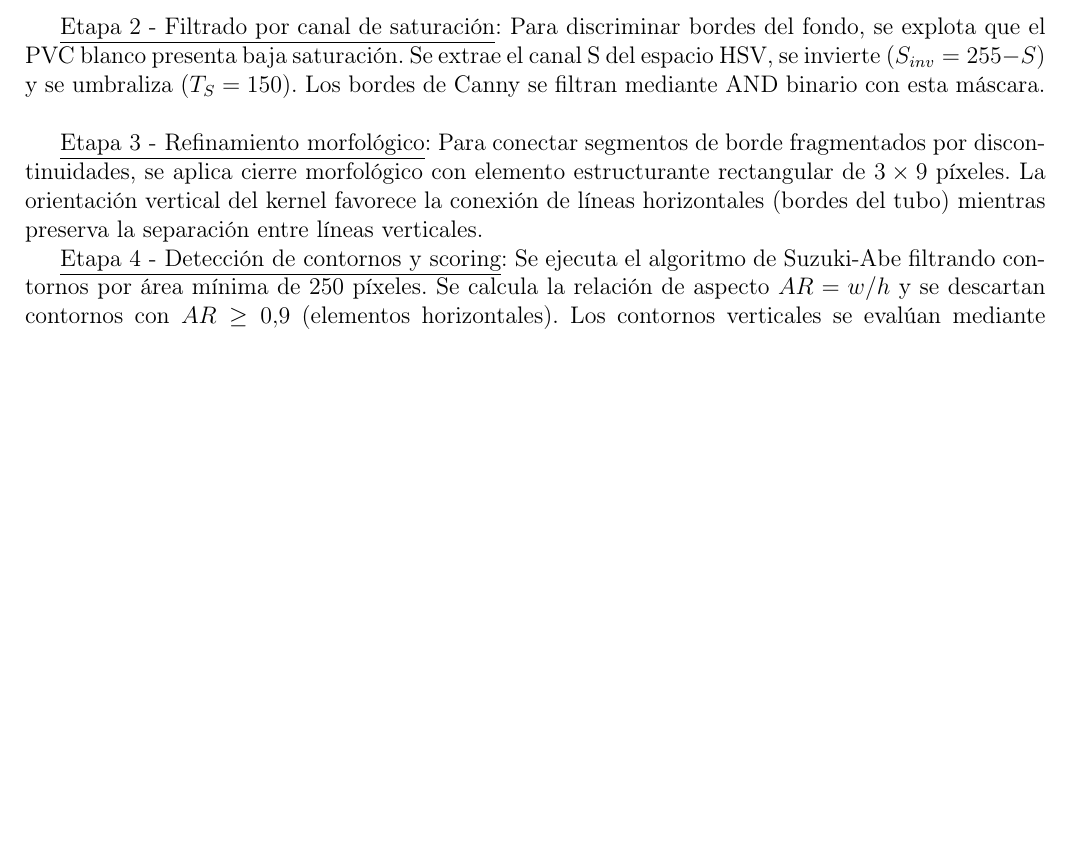
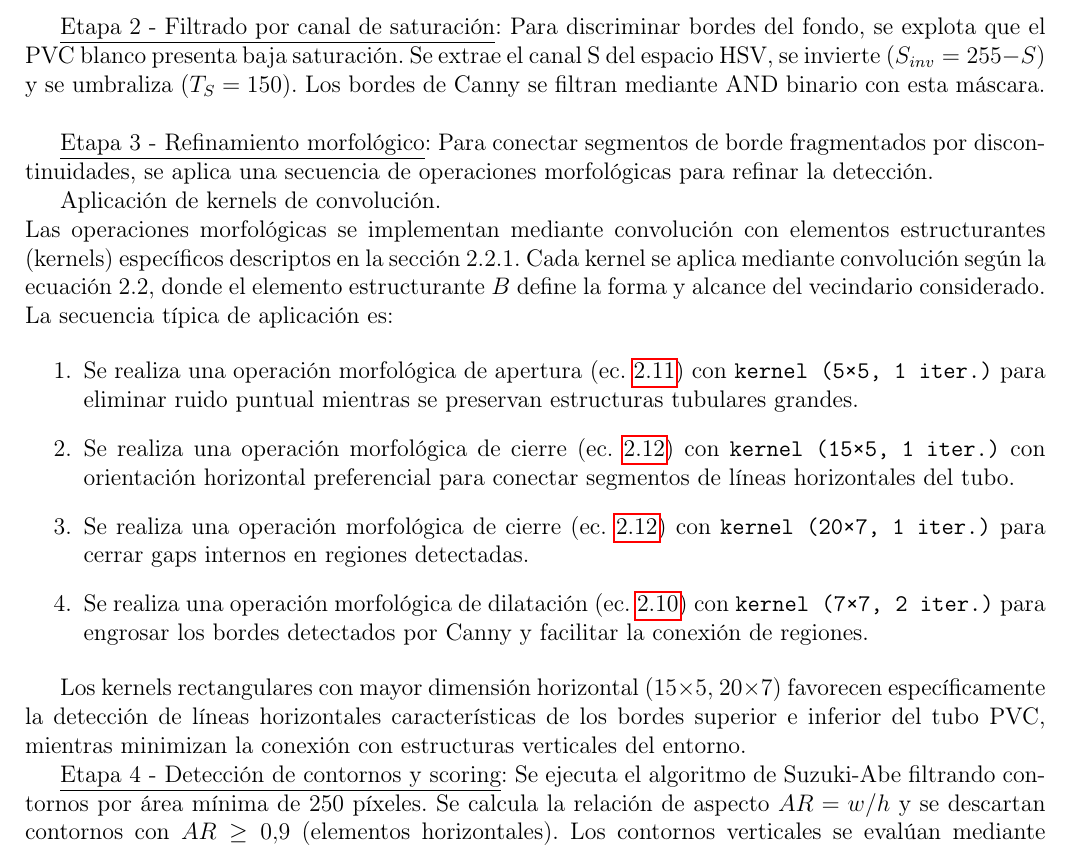
Before and after one commit to AlanVignolo/Cosechador-de-Lechugas-Automatico-con-Unidad-de-Inteligencia-Optica, a LaTeX thesis (Informe/main.tex, which reads Informe/03_Desarrollo/3.5_ia_vision/3.5.4_detector_tubos/pipeline_procesamiento.tex): part of page 76 of 106, cut so that both start at the same text, the shorter picture padded with empty space. Compiled offline with pdfLaTeX.

Commit message:
alan cambios 2.

```diff
--- a/Informe/03_Desarrollo/3.5_ia_vision/3.5.4_detector_tubos/pipeline_procesamiento.tex
+++ b/Informe/03_Desarrollo/3.5_ia_vision/3.5.4_detector_tubos/pipeline_procesamiento.tex
@@ -4,7 +4,20 @@ El algoritmo de detección de tubos implementa una secuencia de cuatro etapas qu
 
 \underline{Etapa 2 - Filtrado por canal de saturación}: Para discriminar bordes del fondo, se explota que el PVC blanco presenta baja saturación. Se extrae el canal S del espacio HSV, se invierte ($S_{inv} = 255 - S$) y se umbraliza ($T_S = 150$). Los bordes de Canny se filtran mediante AND binario con esta máscara.\\
 
-\underline{Etapa 3 - Refinamiento morfológico}: Para conectar segmentos de borde fragmentados por discontinuidades, se aplica cierre morfológico con elemento estructurante rectangular de $3 \times 9$ píxeles. La orientación vertical del kernel favorece la conexión de líneas horizontales (bordes del tubo) mientras preserva la separación entre líneas verticales.
+\underline{Etapa 3 - Refinamiento morfológico}: Para conectar segmentos de borde fragmentados por discontinuidades, se aplica una secuencia de operaciones morfológicas para refinar la detección.
+
+Aplicación de kernels de convolución.\\
+\noindent
+Las operaciones morfológicas se implementan mediante convolución con elementos estructurantes (kernels) específicos descriptos en la sección 2.2.1. Cada kernel se aplica mediante convolución según la ecuación 2.2, donde el elemento estructurante $B$ define la forma y alcance del vecindario considerado. La secuencia típica de aplicación es:
+
+\begin{enumerate}
+    \item Se realiza una operación morfológica de apertura (ec. \ref{eq:apertura_morf}) con \texttt{kernel (5×5, 1 iter.)} para eliminar ruido puntual mientras se preservan estructuras tubulares grandes.
+    \item Se realiza una operación morfológica de cierre (ec. \ref{eq:cierre_morf}) con \texttt{kernel (15×5, 1 iter.)} con orientación horizontal preferencial para conectar segmentos de líneas horizontales del tubo.
+    \item Se realiza una operación morfológica de cierre (ec. \ref{eq:cierre_morf}) con \texttt{kernel (20×7, 1 iter.)} para cerrar gaps internos en regiones detectadas.
+    \item Se realiza una operación morfológica de dilatación (ec. \ref{eq:dilatacion_morf}) con \texttt{kernel (7×7, 2 iter.)} para engrosar los bordes detectados por Canny y facilitar la conexión de regiones.
+\end{enumerate}
+
+Los kernels rectangulares con mayor dimensión horizontal (15×5, 20×7) favorecen específicamente la detección de líneas horizontales características de los bordes superior e inferior del tubo PVC, mientras minimizan la conexión con estructuras verticales del entorno.
 
 
 \underline{Etapa 4 - Detección de contornos y scoring}: Se ejecuta el algoritmo de Suzuki-Abe filtrando contornos por área mínima de 250 píxeles. Se calcula la relación de aspecto $AR = w/h$ y se descartan contornos con $AR \geq 0.9$ (elementos horizontales). Los contornos verticales se evalúan mediante scoring que combina: relación de aspecto (favorece $AR < 0.5$), área normalizada (favorece tamaños intermedios) y homogeneidad de saturación (favorece color uniforme). El contorno con mayor puntuación se selecciona como tubo objetivo.
```
